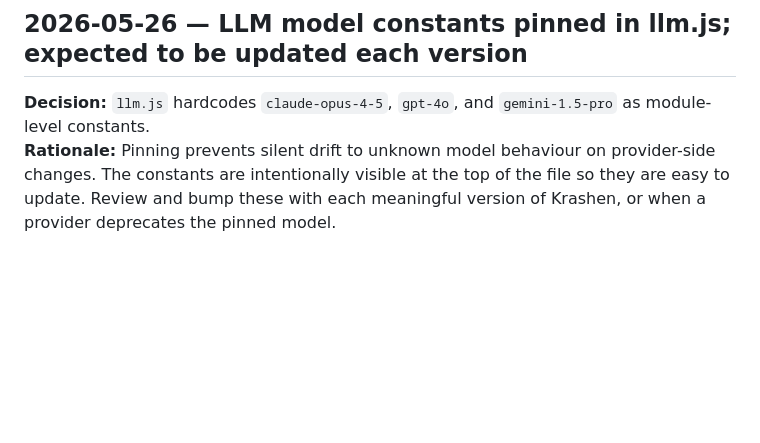
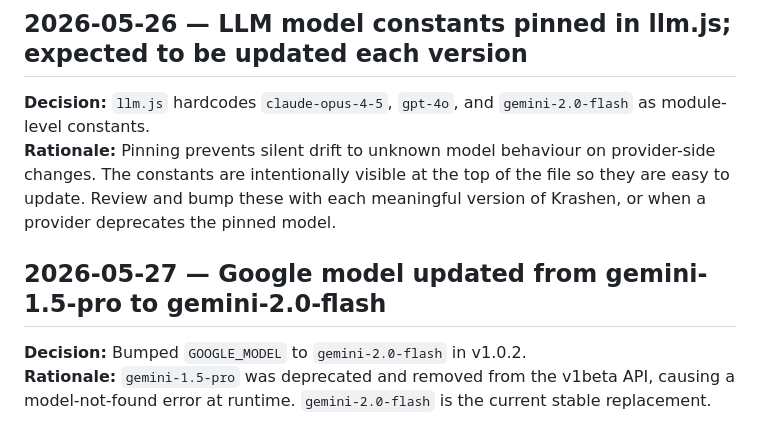
Before and after one commit to jeffwright13/krashen, a Markdown page: docs/DECISIONS.md, the part around the change. Rendered like a GitHub page; blank space fills up the shorter version.

Commit message:
Update DECISIONS.md: correct gemini model reference, add deprecation entry
Co-Authored-By: Claude Sonnet 4.6 <noreply@anthropic.com>

```diff
--- a/docs/DECISIONS.md
+++ b/docs/DECISIONS.md
@@ -45,5 +45,9 @@ _Append-only. One entry per meaningful architectural or design choice. Format: d
 **Rationale:** A shallow spread caused `setApiKey()` to mutate `DEFAULT_SETTINGS.apiKeys` directly, so stored values persisted across test runs even after `localStorage.clear()`. Deep-copying on read eliminates the shared-reference hazard. Any future change to `getSettings()` must preserve this invariant or the bug silently returns.
 
 ## 2026-05-26 — LLM model constants pinned in llm.js; expected to be updated each version
-**Decision:** `llm.js` hardcodes `claude-opus-4-5`, `gpt-4o`, and `gemini-1.5-pro` as module-level constants.
+**Decision:** `llm.js` hardcodes `claude-opus-4-5`, `gpt-4o`, and `gemini-2.0-flash` as module-level constants.
 **Rationale:** Pinning prevents silent drift to unknown model behaviour on provider-side changes. The constants are intentionally visible at the top of the file so they are easy to update. Review and bump these with each meaningful version of Krashen, or when a provider deprecates the pinned model.
+
+## 2026-05-27 — Google model updated from gemini-1.5-pro to gemini-2.0-flash
+**Decision:** Bumped `GOOGLE_MODEL` to `gemini-2.0-flash` in v1.0.2.
+**Rationale:** `gemini-1.5-pro` was deprecated and removed from the v1beta API, causing a model-not-found error at runtime. `gemini-2.0-flash` is the current stable replacement.
```
